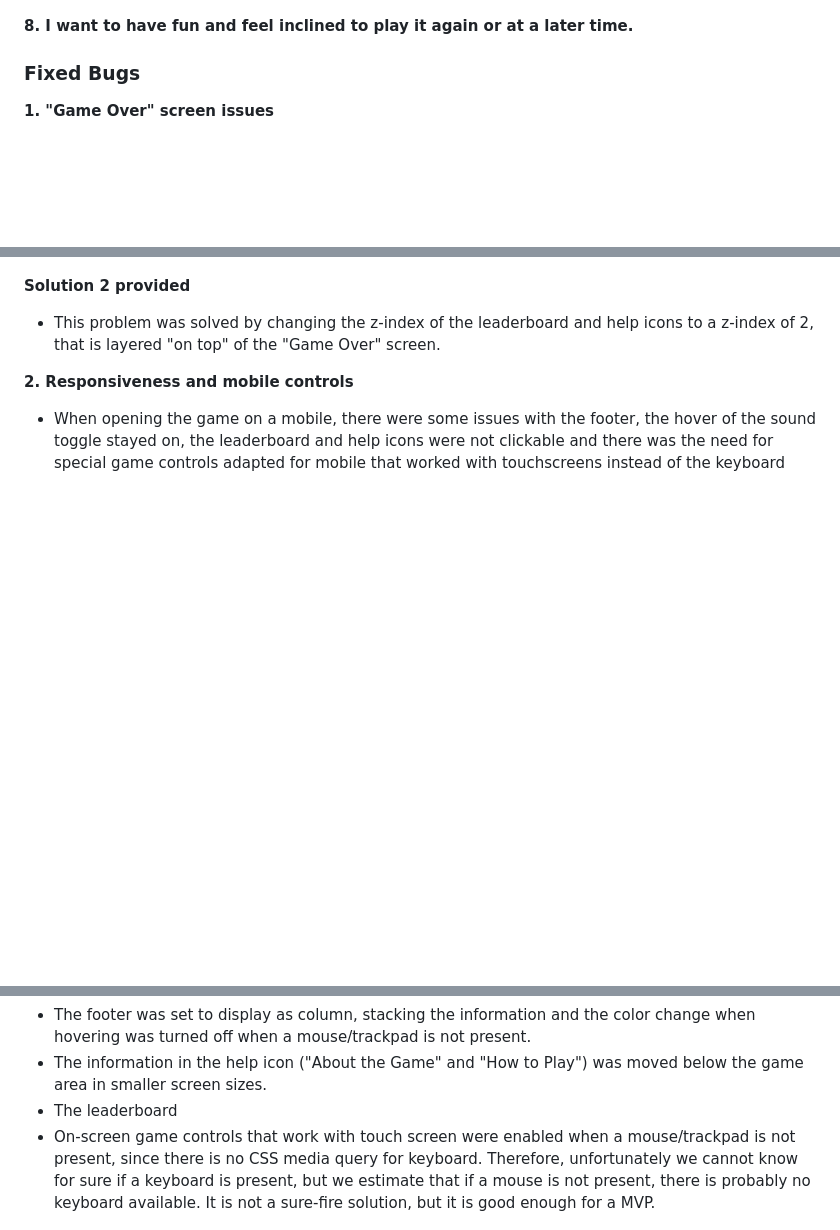
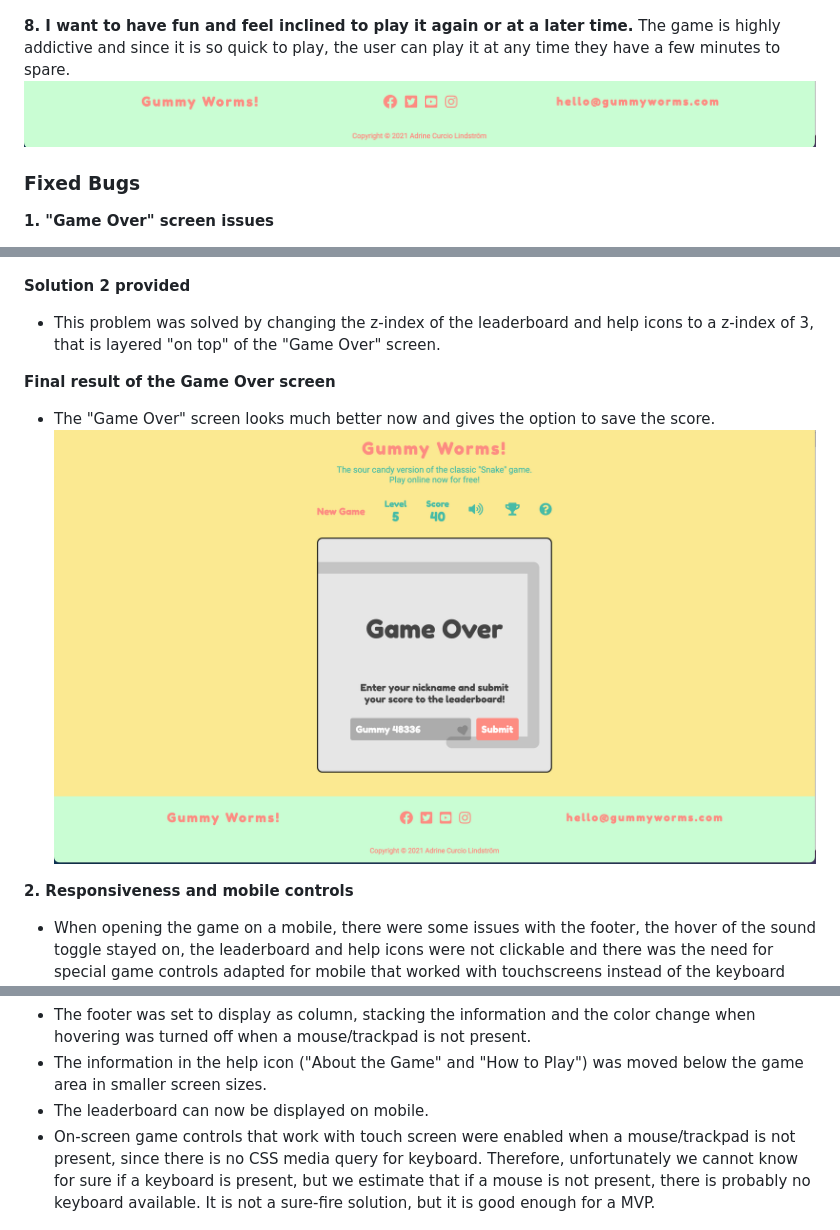
Before and after one commit to adrinecl/milestone-project2, a Markdown page: docs/TESTING.md, 3 parts joined by grey strips. Rendered like a GitHub page; pictures changed too: docs/images/gummy-worms_testing_footer.jpg, docs/images/gummy-worms_testing_game-over5.jpg (added); blank space fills up the shorter version.

```diff
--- a/docs/TESTING.md
+++ b/docs/TESTING.md
@@ -24,7 +33,8 @@
 ![Leaderboard](https://github.com/adrinecl/milestone-project2/blob/master/docs/images/gummy-worms_testing_leaderboard.jpg)
 
 **8. I want to have fun and feel inclined to play it again or at a later time.**
-
+The game is highly addictive and since it is so quick to play, the user can play it at any time they have a few minutes to spare.
+![Footer](https://github.com/adrinecl/milestone-project2/blob/master/docs/images/gummy-worms_testing_footer.jpg)
 
 ### Fixed Bugs
 **1. "Game Over" screen issues**
@@ -42,7 +52,11 @@
 ![Game Over screen - more testing after solution1](https://github.com/adrinecl/milestone-project2/blob/master/docs/images/gummy-worms_testing_game-over4.jpg)
 
 **Solution 2 provided**
-- This problem was solved by changing the z-index of the leaderboard and help icons to a z-index of 2, that is layered "on top" of the "Game Over" screen.
+- This problem was solved by changing the z-index of the leaderboard and help icons to a z-index of 3, that is layered "on top" of the "Game Over" screen.
+
+**Final result of the Game Over screen**
+- The "Game Over" screen looks much better now and gives the option to save the score.
+![Game Over screen - final solution1](https://github.com/adrinecl/milestone-project2/blob/master/docs/images/gummy-worms_testing_game-over5.jpg)
 
 **2. Responsiveness and mobile controls**
 - When opening the game on a mobile, there were some issues with the footer, the hover of the sound toggle stayed on, the leaderboard and help icons were not clickable and there was the need for special game controls adapted for mobile that worked with touchscreens instead of the keyboard arrows.
@@ -51,5 +65,5 @@
 **Solution provided**
 - The footer was set to display as column, stacking the information and the color change when hovering was turned off when a mouse/trackpad is not present.
 - The information in the help icon ("About the Game" and "How to Play") was moved below the game area in smaller screen sizes.
-- The leaderboard
+- The leaderboard can now be displayed on mobile.
 - On-screen game controls that work with touch screen were enabled when a mouse/trackpad is not present, since there is no CSS media query for keyboard. Therefore, unfortunately we cannot know for sure if a keyboard is present, but we estimate that if a mouse is not present, there is probably no keyboard available. It is not a sure-fire solution, but it is good enough for a MVP.
```
Also changed, not shown: other parts of docs/TESTING.md (+10 -1 lines), docs/README.md (+11 -7 lines), docs/images/gummy-worms_testing_harder-level.jpg (added).
